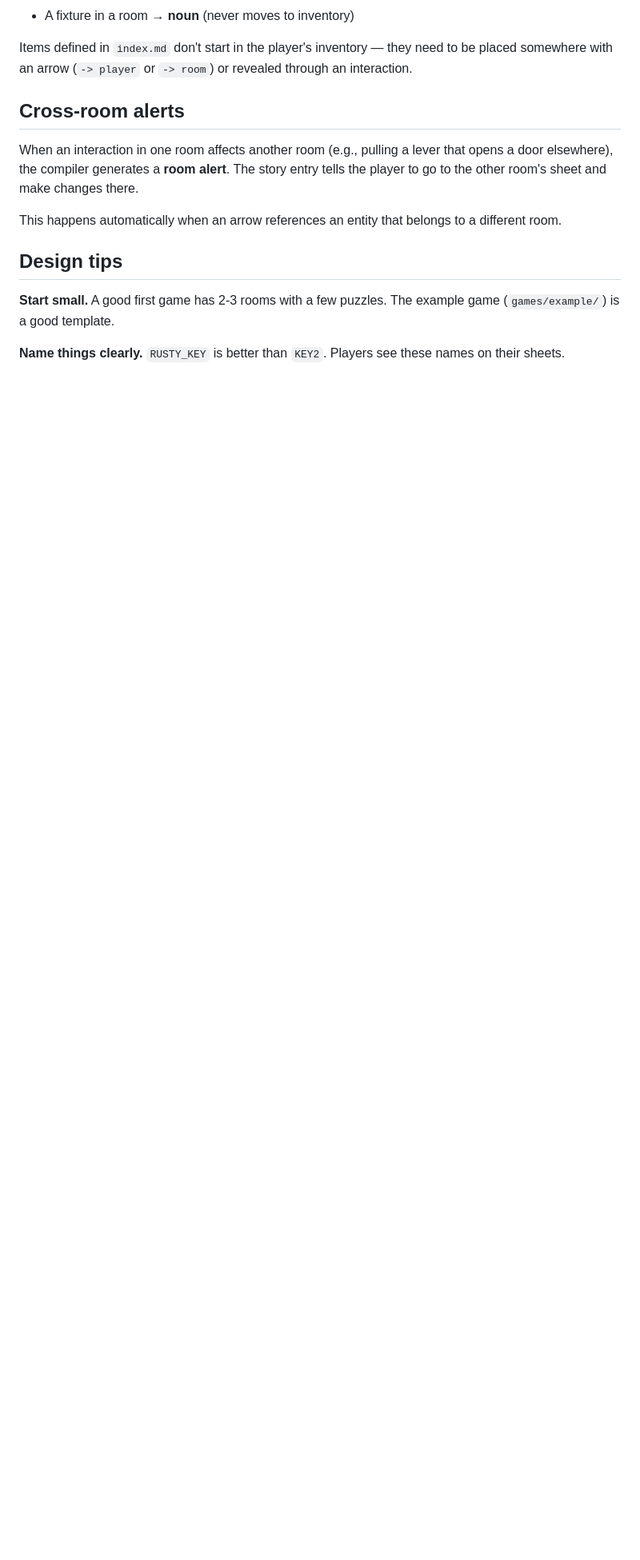
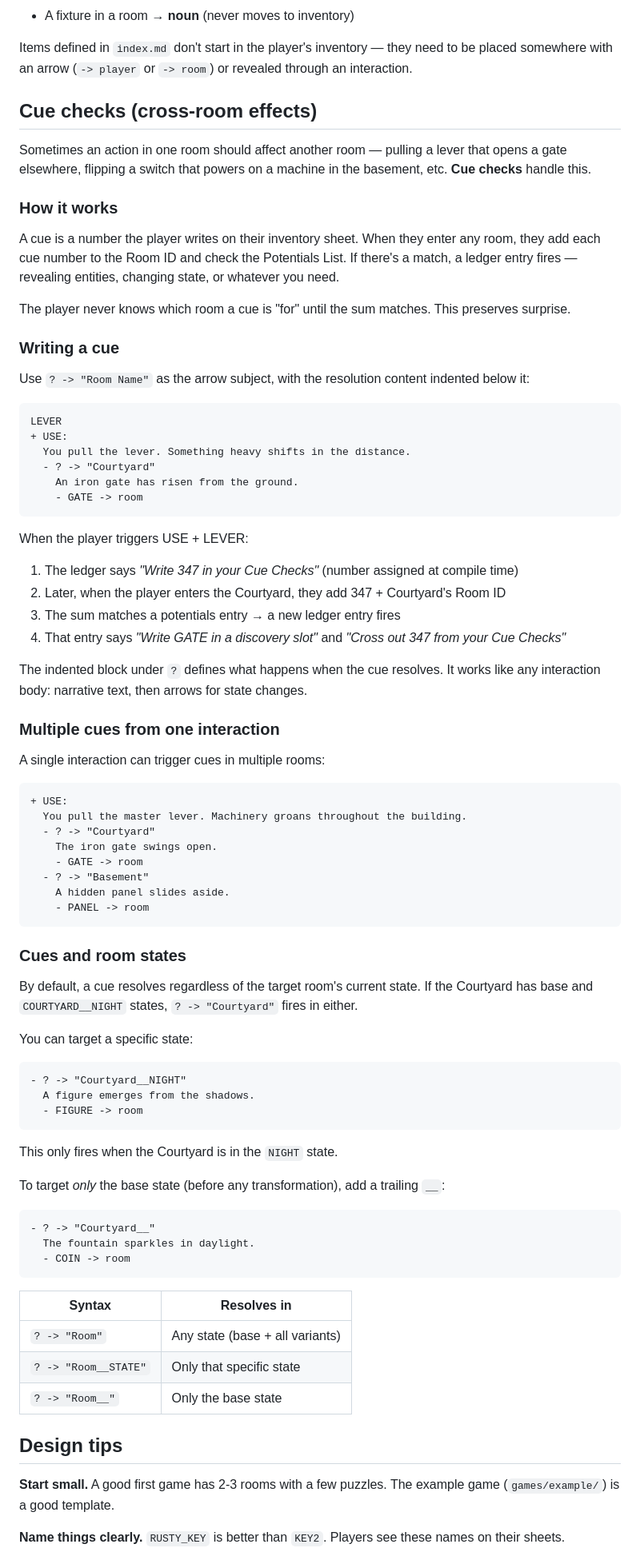
Before and after one commit to SmileyChris/addventure, a Markdown page: docs/advanced.md, the part around the change. Shown at 80% size. Drawn GitHub-style; blank space fills up the shorter version.

Commit message:
Document cue checks in author-facing docs
- advanced.md: Replace stale "Cross-room alerts" with full cue checks
  section covering syntax, room state targeting, and examples
- reference.md: Add cue arrow syntax to destination and special syntax tables
- state-and-transformation.md: Cross-reference cue checks from room movement

````diff
--- a/docs/advanced.md
+++ b/docs/advanced.md
@@ -113,11 +113,79 @@ When to use which:
 
 Items defined in `index.md` don't start in the player's inventory — they need to be placed somewhere with an arrow (`-> player` or `-> room`) or revealed through an interaction.
 
-## Cross-room alerts
+## Cue checks (cross-room effects)
 
-When an interaction in one room affects another room (e.g., pulling a lever that opens a door elsewhere), the compiler generates a **room alert**. The story entry tells the player to go to the other room's sheet and make changes there.
+Sometimes an action in one room should affect another room — pulling a lever that opens a gate elsewhere, flipping a switch that powers on a machine in the basement, etc. **Cue checks** handle this.
 
-This happens automatically when an arrow references an entity that belongs to a different room.
+### How it works
+
+A cue is a number the player writes on their inventory sheet. When they enter any room, they add each cue number to the Room ID and check the Potentials List. If there's a match, a ledger entry fires — revealing entities, changing state, or whatever you need.
+
+The player never knows which room a cue is "for" until the sum matches. This preserves surprise.
+
+### Writing a cue
+
+Use `? -> "Room Name"` as the arrow subject, with the resolution content indented below it:
+
+```markdown
+LEVER
++ USE:
+  You pull the lever. Something heavy shifts in the distance.
+  - ? -> "Courtyard"
+    An iron gate has risen from the ground.
+    - GATE -> room
+```
+
+When the player triggers USE + LEVER:
+1. The ledger says *"Write 347 in your Cue Checks"* (number assigned at compile time)
+2. Later, when the player enters the Courtyard, they add 347 + Courtyard's Room ID
+3. The sum matches a potentials entry → a new ledger entry fires
+4. That entry says *"Write GATE in a discovery slot"* and *"Cross out 347 from your Cue Checks"*
+
+The indented block under `?` defines what happens when the cue resolves. It works like any interaction body: narrative text, then arrows for state changes.
+
+### Multiple cues from one interaction
+
+A single interaction can trigger cues in multiple rooms:
+
+```markdown
++ USE:
+  You pull the master lever. Machinery groans throughout the building.
+  - ? -> "Courtyard"
+    The iron gate swings open.
+    - GATE -> room
+  - ? -> "Basement"
+    A hidden panel slides aside.
+    - PANEL -> room
+```
+
+### Cues and room states
+
+By default, a cue resolves regardless of the target room's current state. If the Courtyard has base and `COURTYARD__NIGHT` states, `? -> "Courtyard"` fires in either.
+
+You can target a specific state:
+
+```markdown
+- ? -> "Courtyard__NIGHT"
+  A figure emerges from the shadows.
+  - FIGURE -> room
+```
+
+This only fires when the Courtyard is in the `NIGHT` state.
+
+To target *only* the base state (before any transformation), add a trailing `__`:
+
+```markdown
+- ? -> "Courtyard__"
+  The fountain sparkles in daylight.
+  - COIN -> room
+```
+
+| Syntax | Resolves in |
+|---|---|
+| `? -> "Room"` | Any state (base + all variants) |
+| `? -> "Room__STATE"` | Only that specific state |
+| `? -> "Room__"` | Only the base state |
 
 ## Design tips
 
````
Also changed, not shown: docs/reference.md (+4 -0 lines), docs/state-and-transformation.md (+2 -0 lines).
